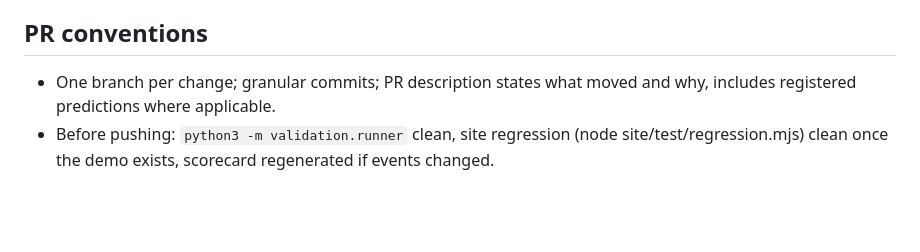
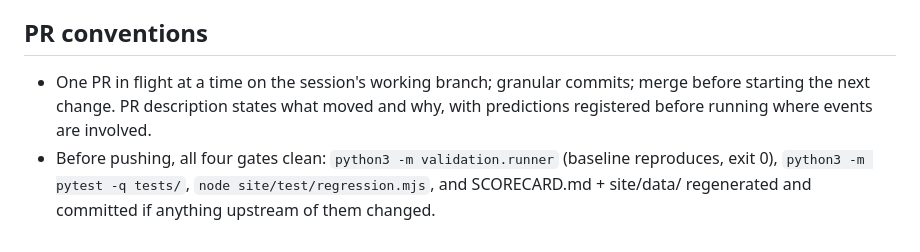
Before and after one commit to a20r/civgrad, a Markdown page: CLAUDE.md, the part around the change. GitHub-like rendering; blank space fills up the shorter version.

Commit message:
CLAUDE.md: fix PR conventions for the solo workflow
'One branch per change' was crowdsourcing-era process; the reality is one
working branch with one PR in flight at a time, merged before the next
change starts. The pre-push gates now name all four checks that actually
exist (runner baseline, pytest, node site regression, scorecard + site
data freshness) instead of the pre-demo conditional wording.

Co-Authored-By: Claude Fable 5 <noreply@anthropic.com>
Claude-Session: https://claude.ai/code/session_01Kdzpa2hPzBLq6xwbXJ6xzN

```diff
--- a/CLAUDE.md
+++ b/CLAUDE.md
@@ -80,8 +80,11 @@ AGENTS.md governs; these are the load-bearing rules restated:
   any line likely to be quoted. Never merge essay prose he hasn't read.
 
 ## PR conventions
-- One branch per change; granular commits; PR description states what
-  moved and why, includes registered predictions where applicable.
-- Before pushing: `python3 -m validation.runner` clean, site regression
-  (node site/test/regression.mjs) clean once the demo exists, scorecard
-  regenerated if events changed.
+- One PR in flight at a time on the session's working branch; granular
+  commits; merge before starting the next change. PR description states
+  what moved and why, with predictions registered before running where
+  events are involved.
+- Before pushing, all four gates clean: `python3 -m validation.runner`
+  (baseline reproduces, exit 0), `python3 -m pytest -q tests/`,
+  `node site/test/regression.mjs`, and SCORECARD.md + site/data/
+  regenerated and committed if anything upstream of them changed.
```
